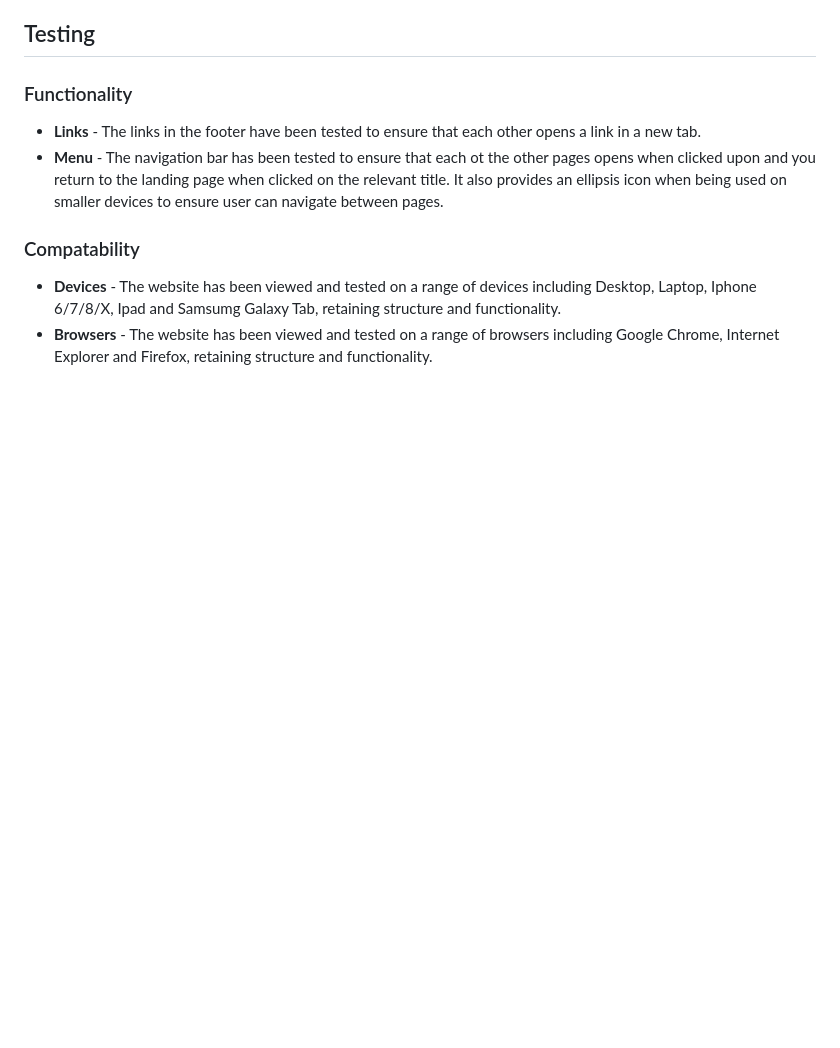
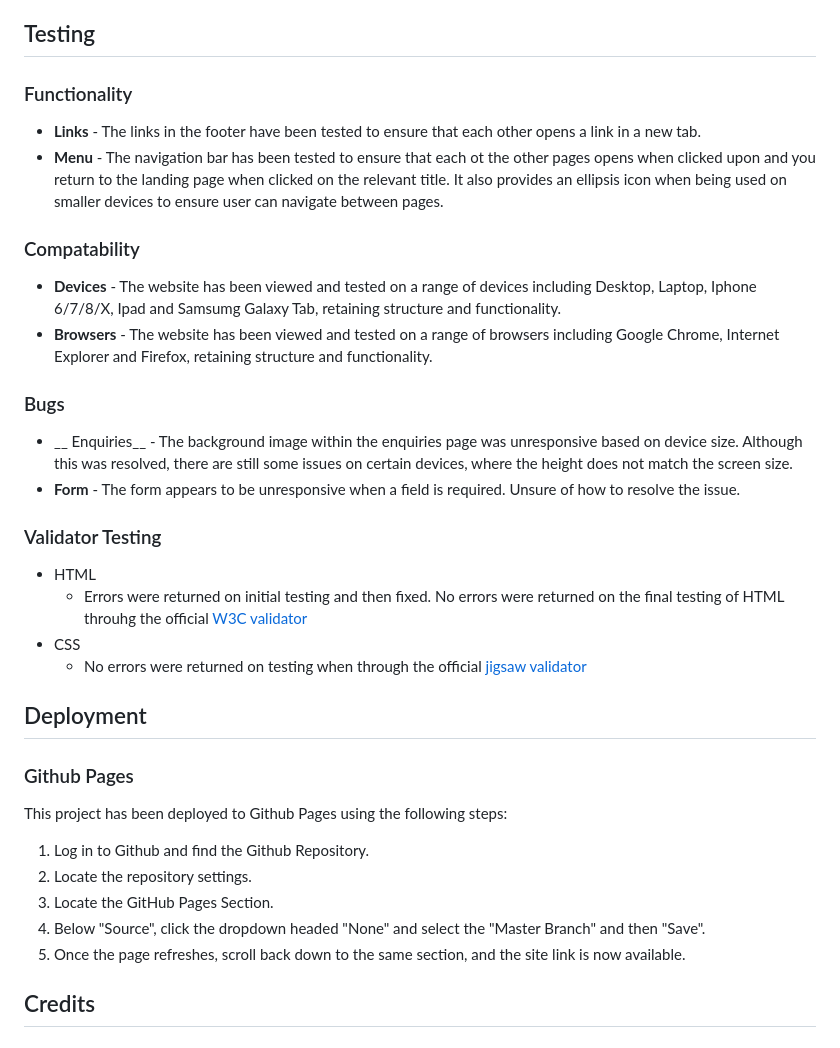
Before and after one commit to Omara87/first-portfolio-project, a Markdown page: README.md, the part around the change. Drawn GitHub-style; blank space fills up the shorter version.

Commit message:
Added bugging and deployment

```diff
--- a/README.md
+++ b/README.md
@@ -85,3 +85,29 @@ __Additional features__
 
 - __Devices__ - The website has been viewed and tested on a range of devices including Desktop, Laptop, Iphone 6/7/8/X, Ipad and Samsumg Galaxy Tab, retaining structure and functionality.
 - __Browsers__ - The website has been viewed and tested on a range of browsers including Google Chrome, Internet Explorer and Firefox, retaining structure and functionality.
+
+### Bugs
+
+- __ Enquiries__ - The background image within the enquiries page was unresponsive based on device size. Although this was resolved, there are still some issues on certain devices, where the height does not match the screen size.
+- __Form__ - The form appears to be unresponsive when a field is required. Unsure of how to resolve the issue.
+
+### Validator Testing
+
+- HTML
+  - Errors were returned on initial testing and then fixed. No errors were returned on the final testing of HTML throuhg the official [W3C validator](https://validator.w3.org/nu/#textarea)
+- CSS
+  - No errors were returned on testing when through the official [jigsaw validator](https://jigsaw.w3.org/css-validator/validator)
+
+## Deployment
+
+### Github Pages
+
+This project has been deployed to Github Pages using the following steps:
+
+1. Log in to Github and find the Github Repository.
+1. Locate the repository settings.
+1. Locate the GitHub Pages Section.
+1. Below "Source", click the dropdown headed "None" and select the "Master Branch" and then "Save".
+1. Once the page refreshes, scroll back down to the same section, and the site link is now available.
+
+## Credits
```
